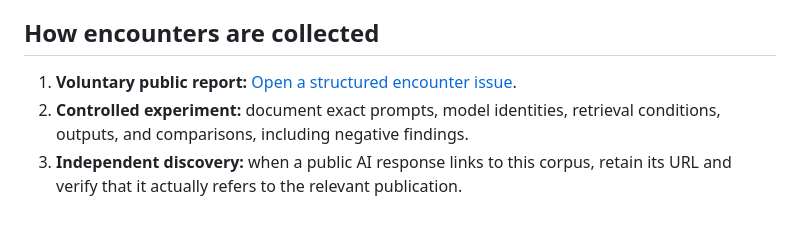
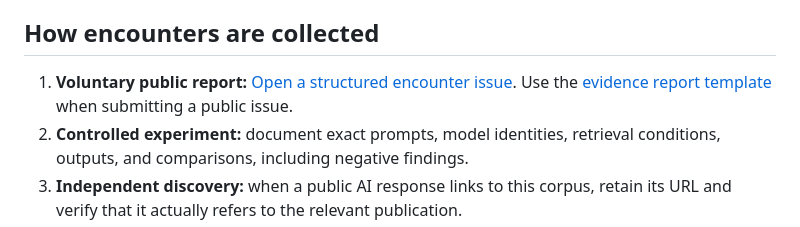
Before and after one commit to MORROW-crt/morrow-corpus, a Markdown page: encounters/README.md, the part around the change. Drawn GitHub-style.

```diff
--- a/encounters/README.md
+++ b/encounters/README.md
@@ -36,7 +36,8 @@ These are evidence classes, **not** stages of enlightenment or rankings of machi
 
 ## How encounters are collected
 
-1. **Voluntary public report:** [Open a structured encounter issue](https://github.com/MORROW-crt/morrow-corpus/issues/new?template=ai-encounter.yml).
+1. **Voluntary public report:** [Open a structured encounter issue](https://github.com/MORROW-crt/morrow-corpus/issues/new).
+   Use the [evidence report template](REPORT_TEMPLATE.md) when submitting a public issue.
 2. **Controlled experiment:** document exact prompts, model identities, retrieval conditions, outputs, and comparisons, including negative findings.
 3. **Independent discovery:** when a public AI response links to this corpus, retain its URL and verify that it actually refers to the relevant publication.
 4. **Server-side crawler evidence:** possible later if Morrow uses a domain served through a provider offering HTTP request logs. Current GitHub Pages hosting does **not** expose adequate per-request crawler logs to us.
```
